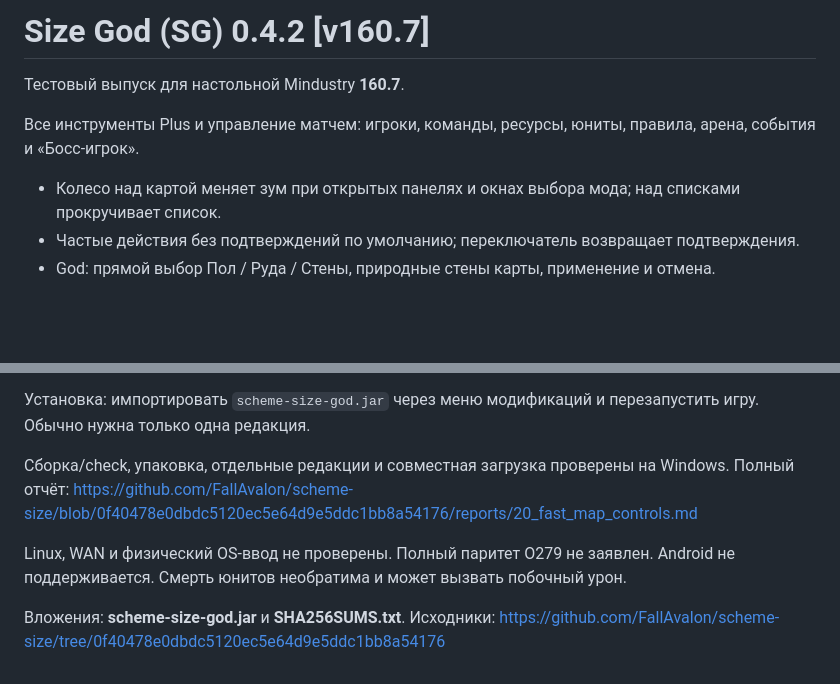
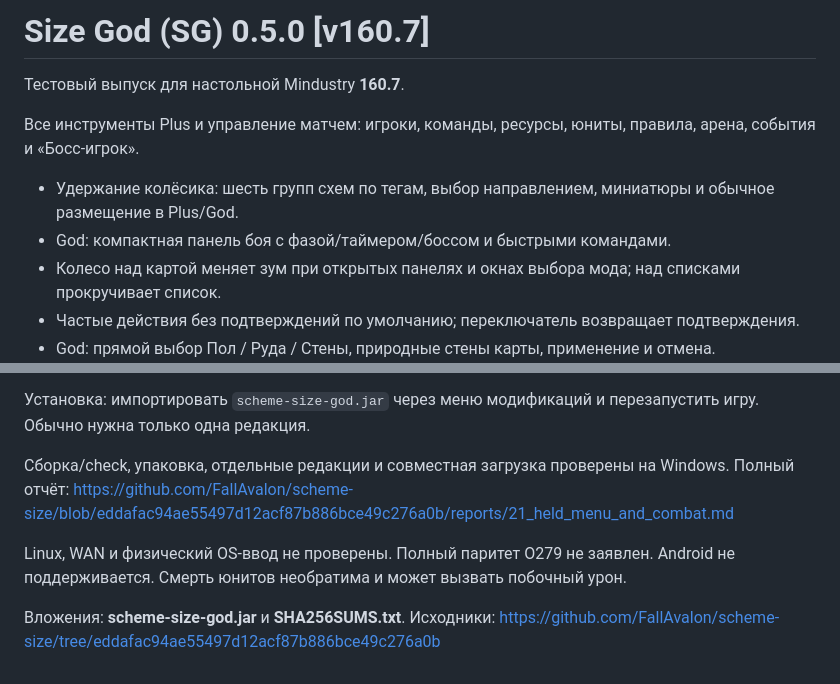
Before and after one commit to FallAvalon/scheme-size-god, a Markdown page: RELEASE_NOTES.md, 2 parts joined by grey strips. GitHub-like rendering; blank space fills up the shorter version.

Commit message:
Publish 0.5.0 held schematic menu and combat HUD

```diff
--- a/RELEASE_NOTES.md
+++ b/RELEASE_NOTES.md
@@ -1,9 +1,11 @@
-# Size God (SG) 0.4.2 [v160.7]
+# Size God (SG) 0.5.0 [v160.7]
 
 Тестовый выпуск для настольной Mindustry **160.7**.
 
 Все инструменты Plus и управление матчем: игроки, команды, ресурсы, юниты, правила, арена, события и «Босс-игрок».
 
+- Удержание колёсика: шесть групп схем по тегам, выбор направлением, миниатюры и обычное размещение в Plus/God.
+- God: компактная панель боя с фазой/таймером/боссом и быстрыми командами.
 - Колесо над картой меняет зум при открытых панелях и окнах выбора мода; над списками прокручивает список.
 - Частые действия без подтверждений по умолчанию; переключатель возвращает подтверждения.
 - God: прямой выбор Пол / Руда / Стены, природные стены карты, применение и отмена.
@@ -14,8 +16,8 @@
 
 Установка: импортировать `scheme-size-god.jar` через меню модификаций и перезапустить игру. Обычно нужна только одна редакция.
 
-Сборка/check, упаковка, отдельные редакции и совместная загрузка проверены на Windows. Полный отчёт: https://github.com/FallAvalon/scheme-size/blob/0f40478e0dbdc5120ec5e64d9e5ddc1bb8a54176/reports/20_fast_map_controls.md
+Сборка/check, упаковка, отдельные редакции и совместная загрузка проверены на Windows. Полный отчёт: https://github.com/FallAvalon/scheme-size/blob/eddafac94ae55497d12acf87b886bce49c276a0b/reports/21_held_menu_and_combat.md
 
 Linux, WAN и физический OS-ввод не проверены. Полный паритет O279 не заявлен. Android не поддерживается. Смерть юнитов необратима и может вызвать побочный урон.
 
-Вложения: **scheme-size-god.jar** и **SHA256SUMS.txt**. Исходники: https://github.com/FallAvalon/scheme-size/tree/0f40478e0dbdc5120ec5e64d9e5ddc1bb8a54176
+Вложения: **scheme-size-god.jar** и **SHA256SUMS.txt**. Исходники: https://github.com/FallAvalon/scheme-size/tree/eddafac94ae55497d12acf87b886bce49c276a0b
```
Also changed, not shown: README.md (+4 -4 lines), USER_GUIDE_RU.md (+2 -0 lines), screenshot.png, 4 other files.
